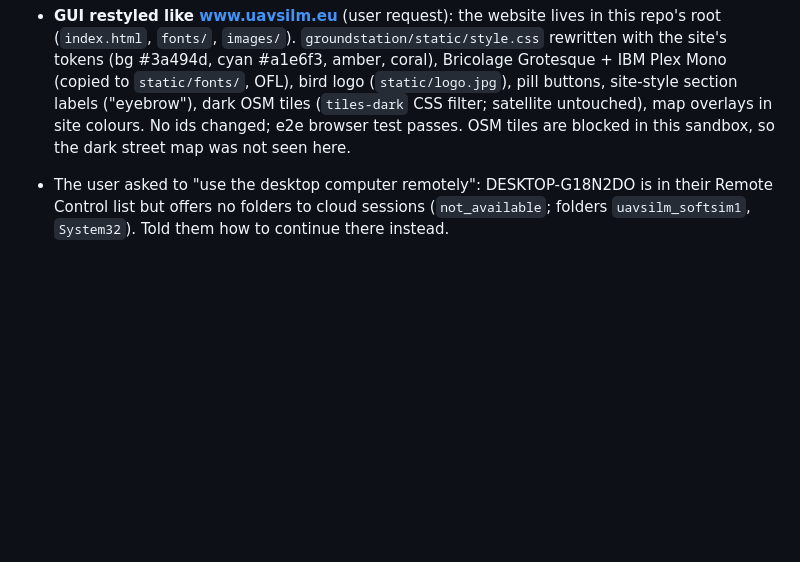
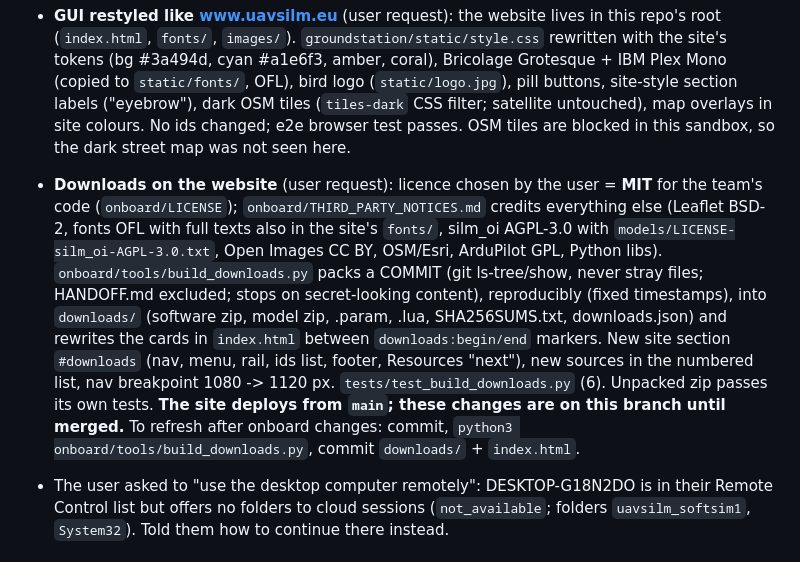
Before and after one commit to rometlehari-maker/uav-silm, a Markdown page: onboard/HANDOFF.md, the part around the change. Rendered like a GitHub page; blank space fills up the shorter version.

```diff
--- a/onboard/HANDOFF.md
+++ b/onboard/HANDOFF.md
@@ -178,6 +178,22 @@ User's answers to questions asked:
   dark OSM tiles (`tiles-dark` CSS filter; satellite untouched), map overlays
   in site colours. No ids changed; e2e browser test passes. OSM tiles are
   blocked in this sandbox, so the dark street map was not seen here.
+- **Downloads on the website** (user request): licence chosen by the user =
+  **MIT** for the team's code (`onboard/LICENSE`); `onboard/THIRD_PARTY_NOTICES.md`
+  credits everything else (Leaflet BSD-2, fonts OFL with full texts also in the
+  site's `fonts/`, silm_oi AGPL-3.0 with `models/LICENSE-silm_oi-AGPL-3.0.txt`,
+  Open Images CC BY, OSM/Esri, ArduPilot GPL, Python libs).
+  `onboard/tools/build_downloads.py` packs a COMMIT (git ls-tree/show, never
+  stray files; HANDOFF.md excluded; stops on secret-looking content),
+  reproducibly (fixed timestamps), into `downloads/` (software zip, model zip,
+  .param, .lua, SHA256SUMS.txt, downloads.json) and rewrites the cards in
+  `index.html` between `downloads:begin/end` markers. New site section
+  `#downloads` (nav, menu, rail, ids list, footer, Resources "next"), new
+  sources in the numbered list, nav breakpoint 1080 -> 1120 px.
+  `tests/test_build_downloads.py` (6). Unpacked zip passes its own tests.
+  **The site deploys from `main`; these changes are on this branch until merged.**
+  To refresh after onboard changes: commit, `python3 onboard/tools/build_downloads.py`,
+  commit `downloads/` + `index.html`.
 - The user asked to "use the desktop computer remotely": DESKTOP-G18N2DO is in
   their Remote Control list but offers no folders to cloud sessions
   (`not_available`; folders `uavsilm_softsim1`, `System32`). Told them how to
```
Also changed, not shown: onboard/README.md (+8 -0 lines).
